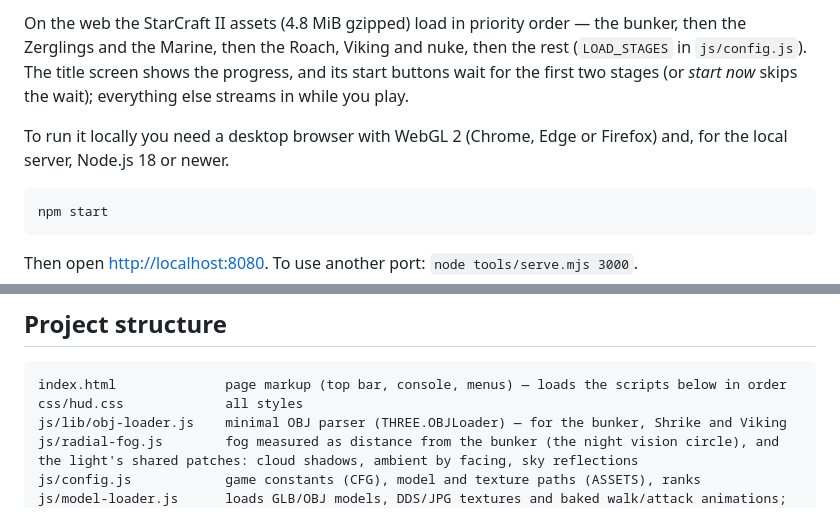
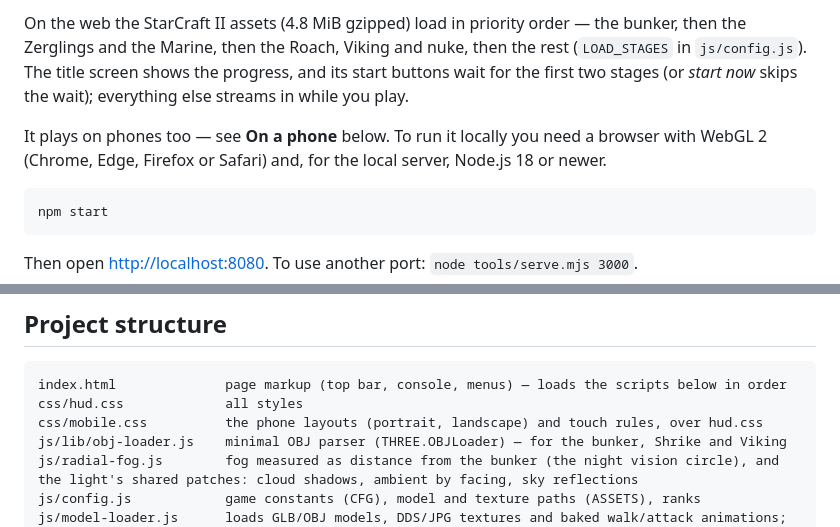
Before and after one commit to nam-usth/defense-of-the-dominion, a Markdown page: README.md, 2 parts joined by grey strips. Drawn GitHub-style.

````diff
--- a/README.md
+++ b/README.md
@@ -20,7 +20,7 @@ Hold a Terran bunker against waves of Zerg. Every unit inside the bunker fires w
 
 On the web the StarCraft II assets (4.8 MiB gzipped) load in priority order — the bunker, then the Zerglings and the Marine, then the Roach, Viking and nuke, then the rest (`LOAD_STAGES` in `js/config.js`). The title screen shows the progress, and its start buttons wait for the first two stages (or *start now* skips the wait); everything else streams in while you play.
 
-To run it locally you need a desktop browser with WebGL 2 (Chrome, Edge or Firefox) and, for the local server, Node.js 18 or newer.
+It plays on phones too — see **On a phone** below. To run it locally you need a browser with WebGL 2 (Chrome, Edge, Firefox or Safari) and, for the local server, Node.js 18 or newer.
 
 ```bash
 npm start
@@ -189,6 +202,7 @@ The field, its light and its weather are the desktop game's, with the same shade
 ```
 index.html              page markup (top bar, console, menus) — loads the scripts below in order
 css/hud.css             all styles
+css/mobile.css          the phone layouts (portrait, landscape) and touch rules, over hud.css
 js/lib/obj-loader.js    minimal OBJ parser (THREE.OBJLoader) — for the bunker, Shrike and Viking
 js/radial-fog.js        fog measured as distance from the bunker (the night vision circle), and the light's shared patches: cloud shadows, ambient by facing, sky reflections
 js/config.js            game constants (CFG), model and texture paths (ASSETS), ranks
````
Also changed, not shown: other parts of README.md (+13 -0 lines), docs/screenshots/phone.jpg (added), 4 other files.
